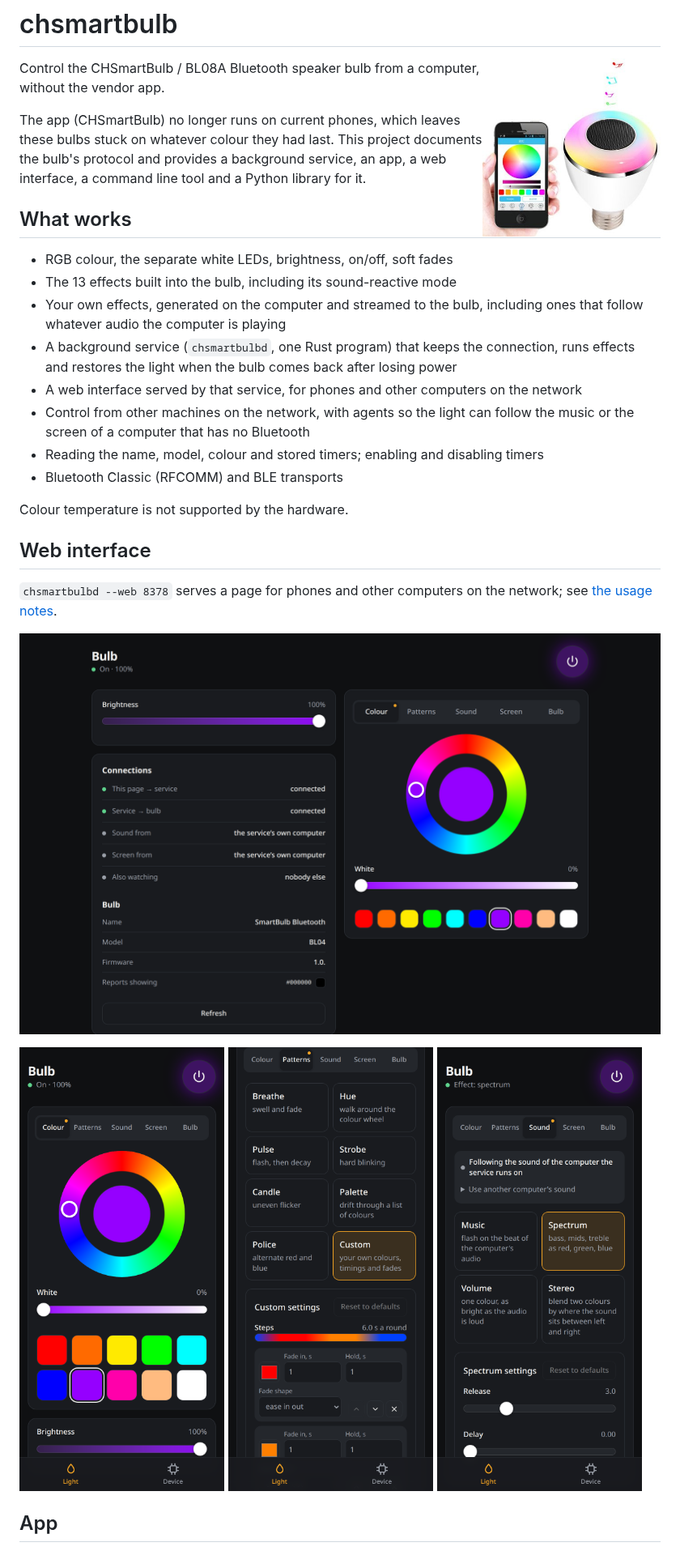
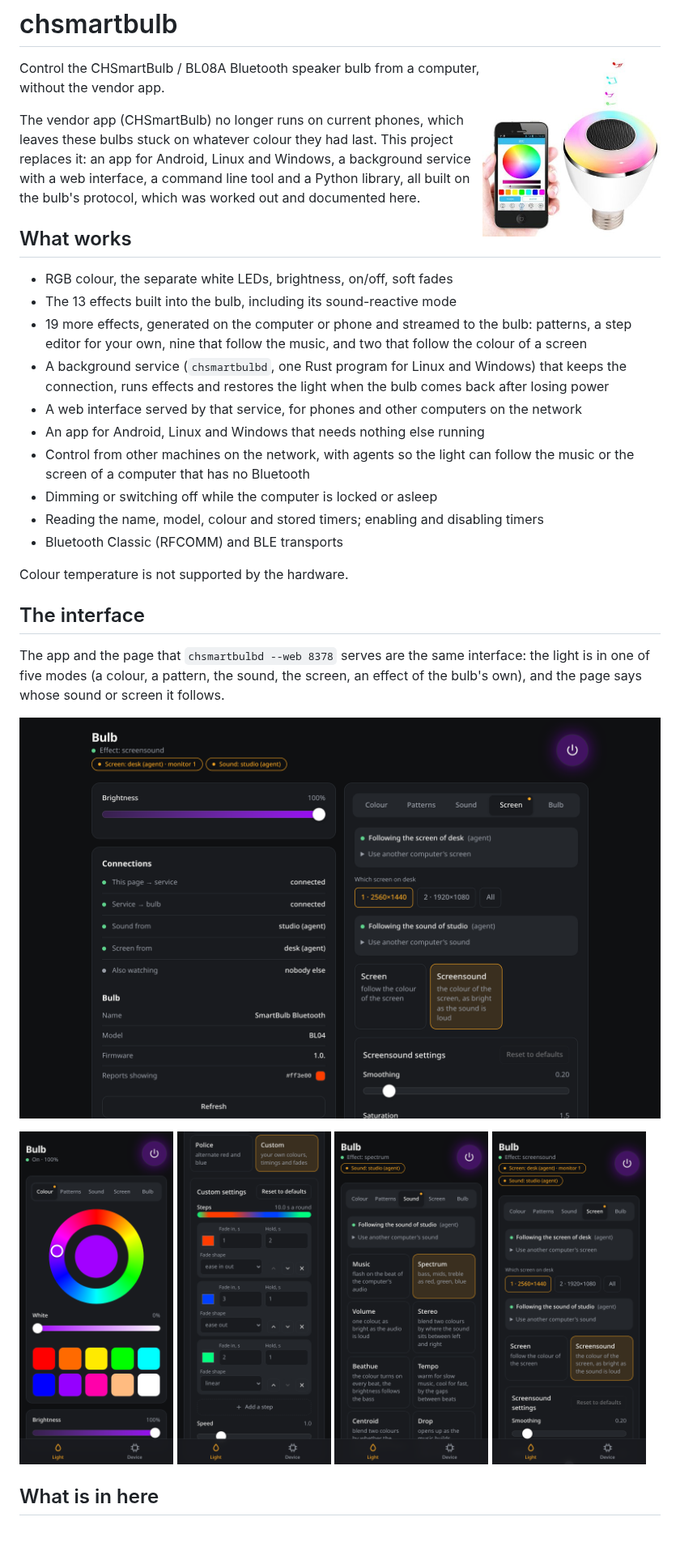
Before and after one commit to mertemr/chsmartbulb, a Markdown page: README.md, the part around one of its changes. Shown at 81% size. Drawn GitHub-style; pictures changed too: docs/images/web-colour.png, docs/images/web-custom.png, docs/images/web-desktop.png.

Commit message:
docs: present the project as the app and the service it has become
New screenshots of the current interface, the install notes for each part, and the away requests of the socket protocol.

```diff
--- a/README.md
+++ b/README.md
@@ -4,29 +4,33 @@
 
 Control the CHSmartBulb / BL08A Bluetooth speaker bulb from a computer, without the vendor app.
 
-The app (CHSmartBulb) no longer runs on current phones, which leaves these bulbs stuck on whatever
-colour they had last. This project documents the bulb's protocol and provides a background
-service, an app, a web interface, a command line tool and a Python library for it.
+The vendor app (CHSmartBulb) no longer runs on current phones, which leaves these bulbs stuck on
+whatever colour they had last. This project replaces it: an app for Android, Linux and Windows, a
+background service with a web interface, a command line tool and a Python library, all built on
+the bulb's protocol, which was worked out and documented here.
 
 ## What works
 
 - RGB colour, the separate white LEDs, brightness, on/off, soft fades
 - The 13 effects built into the bulb, including its sound-reactive mode
-- Your own effects, generated on the computer and streamed to the bulb, including ones that
-  follow whatever audio the computer is playing
-- A background service (`chsmartbulbd`, one Rust program) that keeps the connection, runs effects
-  and restores the light when the bulb comes back after losing power
+- 19 more effects, generated on the computer or phone and streamed to the bulb: patterns, a step
+  editor for your own, nine that follow the music, and two that follow the colour of a screen
+- A background service (`chsmartbulbd`, one Rust program for Linux and Windows) that keeps the
+  connection, runs effects and restores the light when the bulb comes back after losing power
 - A web interface served by that service, for phones and other computers on the network
+- An app for Android, Linux and Windows that needs nothing else running
 - Control from other machines on the network, with agents so the light can follow the music or
   the screen of a computer that has no Bluetooth
+- Dimming or switching off while the computer is locked or asleep
 - Reading the name, model, colour and stored timers; enabling and disabling timers
 - Bluetooth Classic (RFCOMM) and BLE transports
 
 Colour temperature is not supported by the hardware.
 
-## Web interface
+## The interface
 
-`chsmartbulbd --web 8378` serves a page for phones and other computers on the network; see
-[the usage notes](docs/usage.md#web-interface).
+The app and the page that `chsmartbulbd --web 8378` serves are the same interface: the light is in
+one of five modes (a colour, a pattern, the sound, the screen, an effect of the bulb's own), and
+the page says whose sound or screen it follows.
 
 <p>
@@ -34,9 +38,10 @@ Colour temperature is not supported by the hardware.
 </p>
 <p>
-  <img src="docs/images/web-colour.png" alt="Choosing a colour on a phone" width="32%">
-  <img src="docs/images/web-custom.png" alt="Editing the steps of a custom effect" width="32%">
-  <img src="docs/images/web-sound.png" alt="The effects that follow the sound" width="32%">
+  <img src="docs/images/web-colour.png" alt="Choosing a colour on a phone" width="24%">
+  <img src="docs/images/web-custom.png" alt="Editing the steps of a custom effect" width="24%">
+  <img src="docs/images/web-sound.png" alt="The effects that follow the sound" width="24%">
+  <img src="docs/images/web-screen.png" alt="Following a screen and the sound, with the monitor to follow" width="24%">
 </p>
 
-## App
+## What is in here
 
```
Also changed, not shown: other parts of README.md (+45 -26 lines), docs/usage.md (+6 -3 lines), docs/images/social-preview.png.
